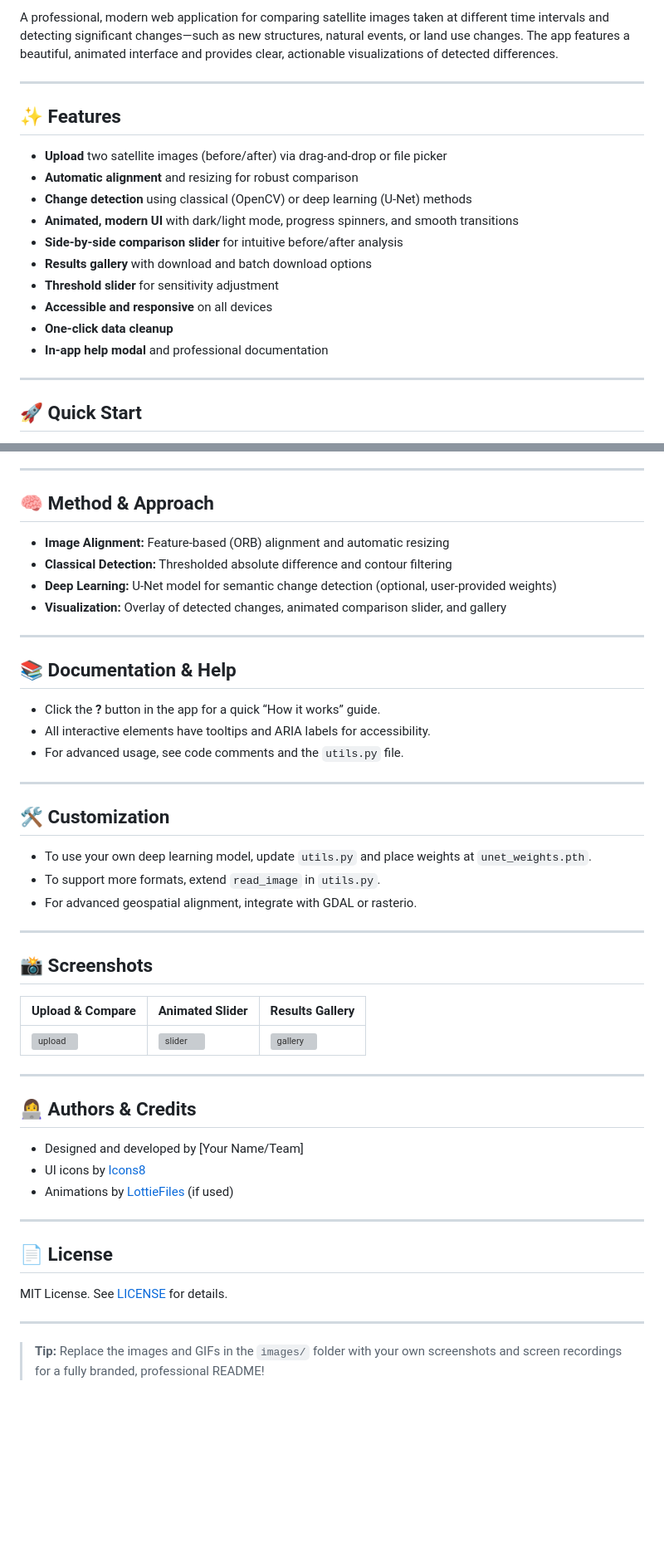
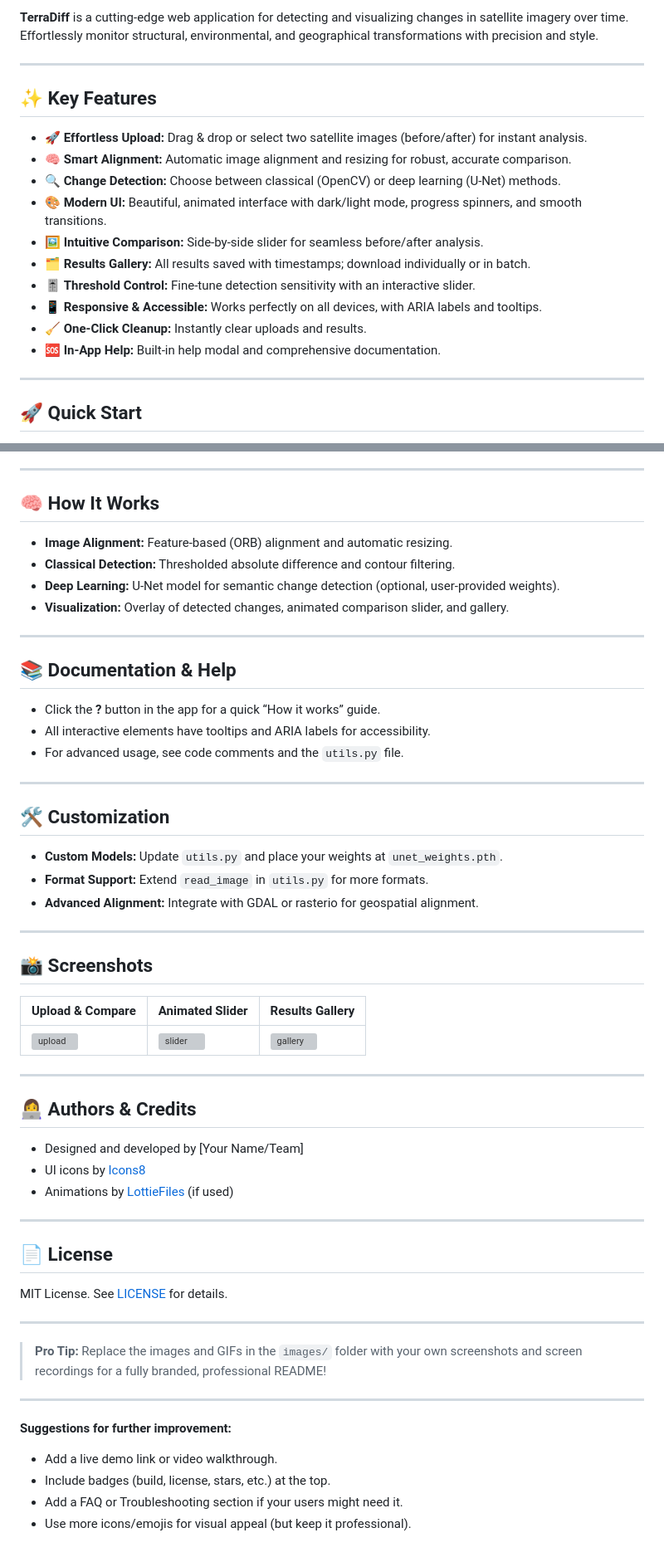
Before and after one commit to MOHANED8/TerraDiff, a Markdown page: README.md, 2 parts joined by grey strips. Shown at 83% size. Drawn GitHub-style; blank space fills up the shorter version; grey boxes are pictures that could not be loaded.

```diff
--- a/README.md
+++ b/README.md
@@ -4,20 +6,20 @@
 
-A professional, modern web application for comparing satellite images taken at different time intervals and detecting significant changes—such as new structures, natural events, or land use changes. The app features a beautiful, animated interface and provides clear, actionable visualizations of detected differences.
+**TerraDiff** is a cutting-edge web application for detecting and visualizing changes in satellite imagery over time. Effortlessly monitor structural, environmental, and geographical transformations with precision and style.
 
 ---
 
-## ✨ Features
+## ✨ Key Features
 
-- **Upload** two satellite images (before/after) via drag-and-drop or file picker
-- **Automatic alignment** and resizing for robust comparison
-- **Change detection** using classical (OpenCV) or deep learning (U-Net) methods
-- **Animated, modern UI** with dark/light mode, progress spinners, and smooth transitions
-- **Side-by-side comparison slider** for intuitive before/after analysis
-- **Results gallery** with download and batch download options
-- **Threshold slider** for sensitivity adjustment
-- **Accessible and responsive** on all devices
-- **One-click data cleanup**
-- **In-app help modal** and professional documentation
+- 🚀 **Effortless Upload:** Drag & drop or select two satellite images (before/after) for instant analysis.
+- 🧠 **Smart Alignment:** Automatic image alignment and resizing for robust, accurate comparison.
+- 🔍 **Change Detection:** Choose between classical (OpenCV) or deep learning (U-Net) methods.
+- 🎨 **Modern UI:** Beautiful, animated interface with dark/light mode, progress spinners, and smooth transitions.
+- 🖼️ **Intuitive Comparison:** Side-by-side slider for seamless before/after analysis.
+- 🗂️ **Results Gallery:** All results saved with timestamps; download individually or in batch.
+- 🎚️ **Threshold Control:** Fine-tune detection sensitivity with an interactive slider.
+- 📱 **Responsive & Accessible:** Works perfectly on all devices, with ARIA labels and tooltips.
+- 🧹 **One-Click Cleanup:** Instantly clear uploads and results.
+- 🆘 **In-App Help:** Built-in help modal and comprehensive documentation.
 
 ---
 
@@ -69,16 +68,17 @@ A professional, modern web application for comparing satellite images taken at d
 
 ---
 
-## 🧠 Method & Approach
+## 🧠 How It Works
 
-- **Image Alignment:** Feature-based (ORB) alignment and automatic resizing
-- **Classical Detection:** Thresholded absolute difference and contour filtering
-- **Deep Learning:** U-Net model for semantic change detection (optional, user-provided weights)
-- **Visualization:** Overlay of detected changes, animated comparison slider, and gallery
+- **Image Alignment:** Feature-based (ORB) alignment and automatic resizing.
+- **Classical Detection:** Thresholded absolute difference and contour filtering.
+- **Deep Learning:** U-Net model for semantic change detection (optional, user-provided weights).
+- **Visualization:** Overlay of detected changes, animated comparison slider, and gallery.
 
 ---
 
 ## 📚 Documentation & Help
+
 - Click the **?** button in the app for a quick “How it works” guide.
 - All interactive elements have tooltips and ARIA labels for accessibility.
 - For advanced usage, see code comments and the `utils.py` file.
@@ -86,9 +86,10 @@ A professional, modern web application for comparing satellite images taken at d
 ---
 
 ## 🛠️ Customization
-- To use your own deep learning model, update `utils.py` and place weights at `unet_weights.pth`.
-- To support more formats, extend `read_image` in `utils.py`.
-- For advanced geospatial alignment, integrate with GDAL or rasterio.
+
+- **Custom Models:** Update `utils.py` and place your weights at `unet_weights.pth`.
+- **Format Support:** Extend `read_image` in `utils.py` for more formats.
+- **Advanced Alignment:** Integrate with GDAL or rasterio for geospatial alignment.
 
 ---
 
@@ -101,6 +102,7 @@ A professional, modern web application for comparing satellite images taken at d
 ---
 
 ## 👩‍💻 Authors & Credits
+
 - Designed and developed by [Your Name/Team]
 - UI icons by [Icons8](https://icons8.com/)
 - Animations by [LottieFiles](https://lottiefiles.com/) (if used)
@@ -108,8 +110,17 @@ A professional, modern web application for comparing satellite images taken at d
 ---
 
 ## 📄 License
+
 MIT License. See [LICENSE](LICENSE) for details.
 
 ---
 
-> **Tip:** Replace the images and GIFs in the `images/` folder with your own screenshots and screen recordings for a fully branded, professional README!
+> **Pro Tip:** Replace the images and GIFs in the `images/` folder with your own screenshots and screen recordings for a fully branded, professional README!
+
+---
+
+**Suggestions for further improvement:**
+- Add a live demo link or video walkthrough.
+- Include badges (build, license, stars, etc.) at the top.
+- Add a FAQ or Troubleshooting section if your users might need it.
+- Use more icons/emojis for visual appeal (but keep it professional).
```
Also changed, not shown: other parts of README.md (+15 -16 lines).
